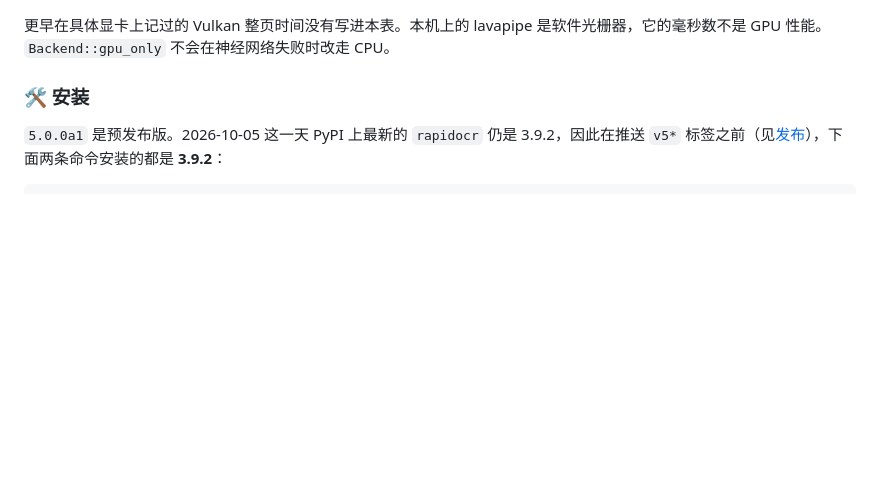
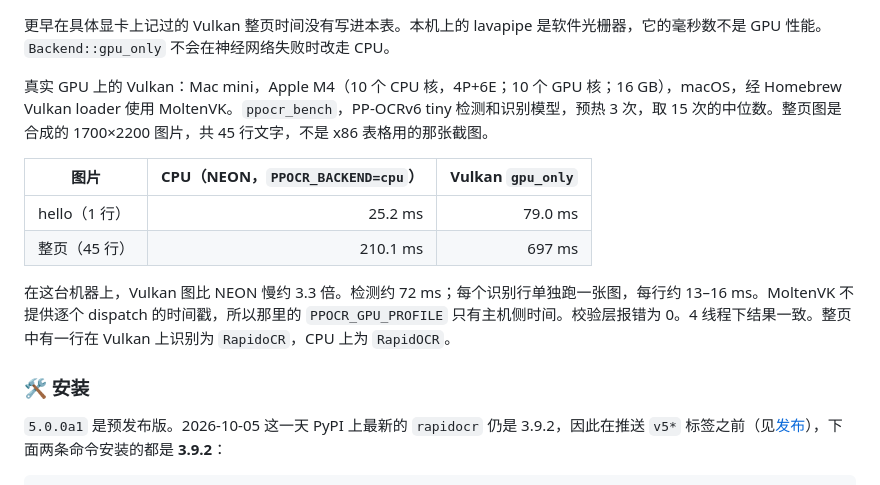
Before and after one commit to RapidAI/RapidOCR, a Markdown page: README-CN.md, the part around the change. Rendered like a GitHub page; blank space fills up the shorter version.

Commit message:
README: Vulkan numbers measured on Apple M4 / MoltenVK

```diff
--- a/README-CN.md
+++ b/README-CN.md
@@ -86,6 +86,15 @@ RapidOCR 是面向小模型、离线部署的开源 OCR。5.x 保留 3.x 应用
 更早的 x86 C++ 长边 960 行和 1 线程行没有列入。当前内核之后在这台虚拟机上重跑 `ppocr_determinism`，AVX-512 整页均值在相邻几次之间大约从 203 ms 摆到 229 ms，所以那些均值不发布。Python 的 `RapidOCR()` 使用上表的短边预处理。需要 C++ 默认值时，请设置 `Det.limit_type`、`Det.limit_side_len`、`Det.mean` 和 `Det.std`。更早的算子记录在 [`docs/PERFORMANCE.md`](docs/PERFORMANCE.md)，早于这一节。
 
 更早在具体显卡上记过的 Vulkan 整页时间没有写进本表。本机上的 lavapipe 是软件光栅器，它的毫秒数不是 GPU 性能。`Backend::gpu_only` 不会在神经网络失败时改走 CPU。
+
+真实 GPU 上的 Vulkan：Mac mini，Apple M4（10 个 CPU 核，4P+6E；10 个 GPU 核；16 GB），macOS，经 Homebrew Vulkan loader 使用 MoltenVK。`ppocr_bench`，PP-OCRv6 tiny 检测和识别模型，预热 3 次，取 15 次的中位数。整页图是合成的 1700×2200 图片，共 45 行文字，不是 x86 表格用的那张截图。
+
+| 图片 | CPU（NEON，`PPOCR_BACKEND=cpu`） | Vulkan `gpu_only` |
+| --- | ---: | ---: |
+| hello（1 行） | 25.2 ms | 79.0 ms |
+| 整页（45 行） | 210.1 ms | 697 ms |
+
+在这台机器上，Vulkan 图比 NEON 慢约 3.3 倍。检测约 72 ms；每个识别行单独跑一张图，每行约 13–16 ms。MoltenVK 不提供逐个 dispatch 的时间戳，所以那里的 `PPOCR_GPU_PROFILE` 只有主机侧时间。校验层报错为 0。4 线程下结果一致。整页中有一行在 Vulkan 上识别为 `RapidoCR`，CPU 上为 `RapidOCR`。
 
 ### 🛠️ 安装
 
```
Also changed, not shown: README.md (+9 -0 lines).
